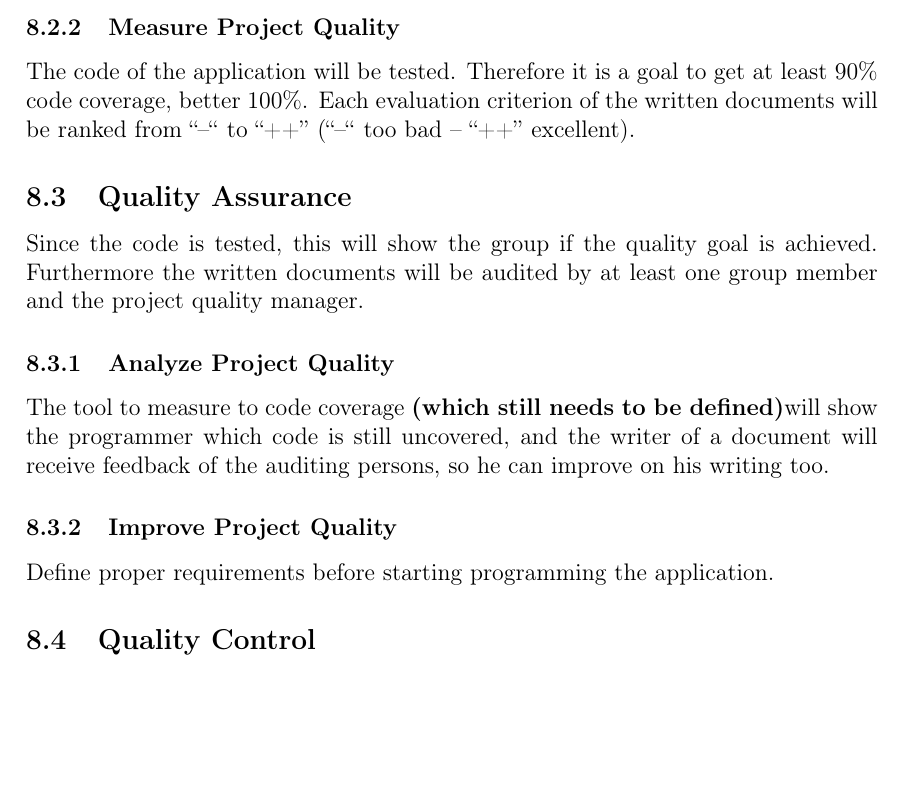
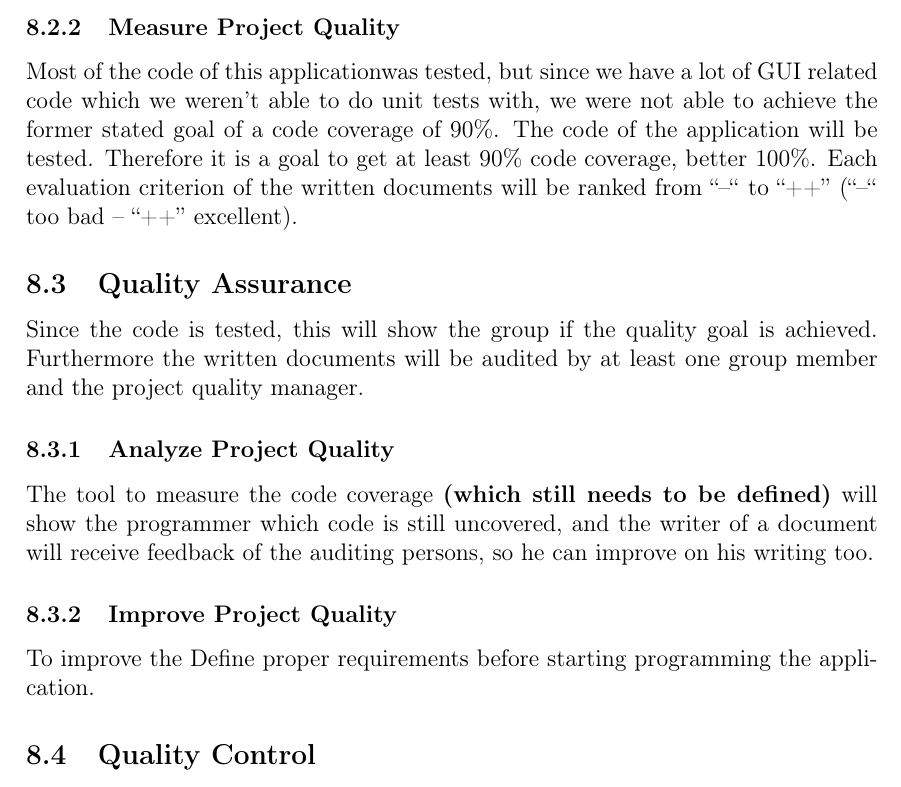
Before and after one commit to TreeWatch/treewatch, a LaTeX document (finalreport/finalreport.tex, which reads finalreport/pages/qualitymanagement.tex, glossary.tex): part of page 27 of 31, cut so that both start at the same text, the shorter picture padded with empty space. Compiled offline with pdfLaTeX.

```diff
--- a/finalreport/pages/qualitymanagement.tex
+++ b/finalreport/pages/qualitymanagement.tex
@@ -18,12 +18,13 @@
 \subsubsection{Define Project Quality}
 To ensure to quality of the written code it is mandatory to develop every module test-driven, therefore unit-testing is introduced. The written documents will be checked for its grammar, writing style and content.
 \subsubsection{Measure Project Quality}
+Most of the code of this applicationwas tested, but since we have a lot of GUI related code which we weren't able to do unit tests with, we were not able to achieve the former stated goal of a code coverage of 90\%.
 The code of the application will be tested. Therefore it is a goal to get at least 90\% code coverage, better 100\%. Each evaluation criterion of the written documents will be ranked from “--“ to “++” (“--“ too bad – “++” excellent).
 \subsection{Quality Assurance}
 Since the code is tested, this will show the group if the quality goal is achieved. Furthermore the written documents will be audited by at least one group member and the project quality manager.
 \subsubsection{Analyze Project Quality}
-The tool to measure to code coverage \textbf{(which still needs to be defined)}will show the programmer which code is still uncovered, and the writer of a document will receive feedback of the auditing persons, so he can improve on his writing too.
+The tool to measure the code coverage \textbf{(which still needs to be defined)} will show the programmer which code is still uncovered, and the writer of a document will receive feedback of the auditing persons, so he can improve on his writing too.
 \subsubsection{Improve Project Quality}
-Define proper requirements before starting programming the application.
+To improve the Define proper requirements before starting programming the application.
 \subsection{Quality Control}
 At the end of the project each deliverable will be audited again, by every team member to ensure the project quality.
--- a/glossary.tex
+++ b/glossary.tex
@@ -15,7 +15,7 @@
 \newglossaryentry{overlay}
 {
   name=Nuget,
-  description={is an way to display additonal data on top of some thing else like a map. Can be a image or a shape or something else.}
+  description={is an way to display additional data on top of something else like a map. Can be a image or a shape or something else.}
 }
 
 \newglossaryentry{renderer}
```
Also changed, not shown: finalreport/pages/implementation.tex (+1 -1 lines).
